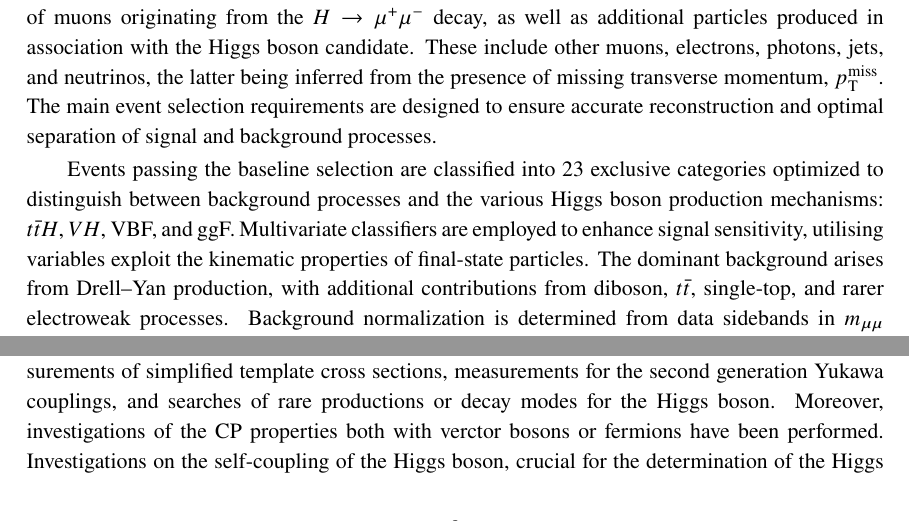
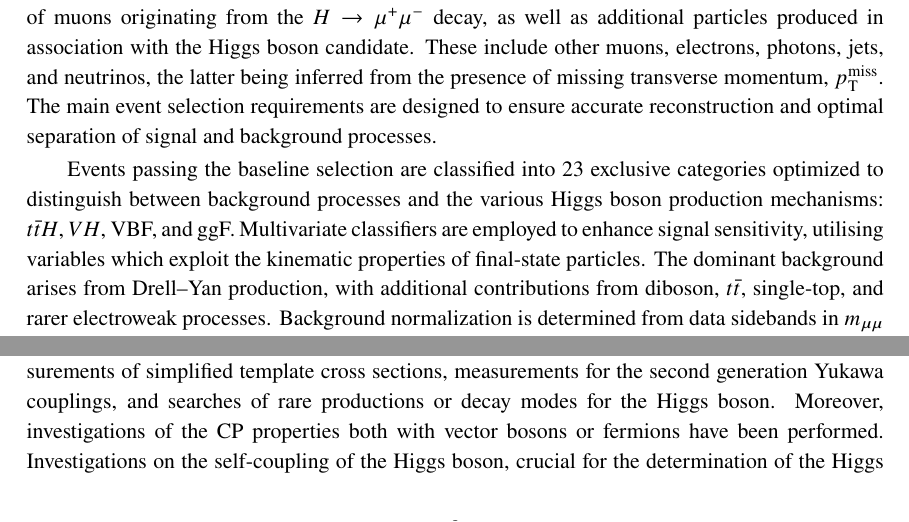
Before and after one commit to emanueledimarco/ConferenceProceedings, a LaTeX document (eps2025/dimarco.tex): two parts of pages 3 and 8 of 10, joined at a grey line, cut so that both start at the same text. Compiled offline with pdfLaTeX.

Commit message:
fixes from the organizers review

```diff
--- a/eps2025/dimarco.tex
+++ b/eps2025/dimarco.tex
@@ -145,8 +145,8 @@ Events passing the baseline selection are classified into 23 exclusive
 categories optimized to distinguish between background processes and
 the various Higgs boson production mechanisms: $t\bar{t}H$, $VH$, VBF,
 and ggF. Multivariate classifiers are employed to enhance signal
-sensitivity, utilising variables exploit the kinematic properties
-of final-state particles.
+sensitivity, utilising variables which exploit the kinematic
+properties of final-state particles.
 %
 The dominant background arises from Drell--Yan production, with
 additional contributions from diboson, $t\bar{t}$, single-top, and
@@ -515,7 +515,7 @@ Recent studies by the ATLAS and CMS collaborations have presented
 combinations of measurements of simplified template cross sections,
 measurements for the second generation Yukawa couplings, and searches
 of rare productions or decay modes for the Higgs boson.  Moreover,
-investigations of the CP properties both with verctor bosons or
+investigations of the CP properties both with vector bosons or
 fermions have been performed. Investigations on the self-coupling of
 the Higgs boson, crucial for the determination of the Higgs potential,
 have been also performed with increasing precision. These analyses
```
